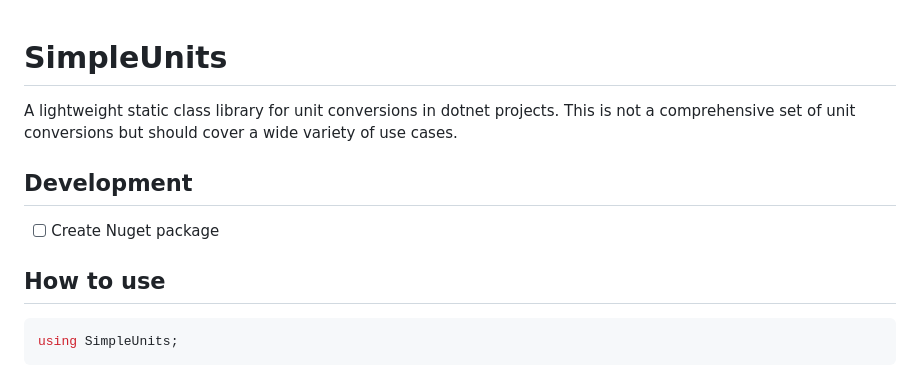
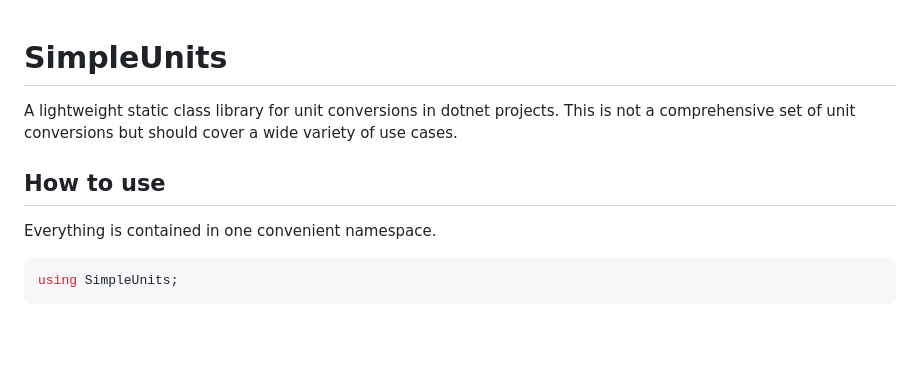
Before and after one commit to dmcoy/SimpleUnits, a Markdown page: README.md, the part around one of its changes. GitHub-like rendering; blank space fills up the shorter version.

````diff
--- a/README.md
+++ b/README.md
@@ -1,10 +1,8 @@
 # SimpleUnits
 A lightweight static class library for unit conversions in dotnet projects. This is not a comprehensive set of unit conversions but should cover a wide variety of use cases.
 
-## Development
-- [ ] Create Nuget package
-
 ## How to use
+Everything is contained in one convenient namespace.
 ``` csharp
 using SimpleUnits;
 ```
````
Also changed, not shown: other parts of README.md (+1 -1 lines).
